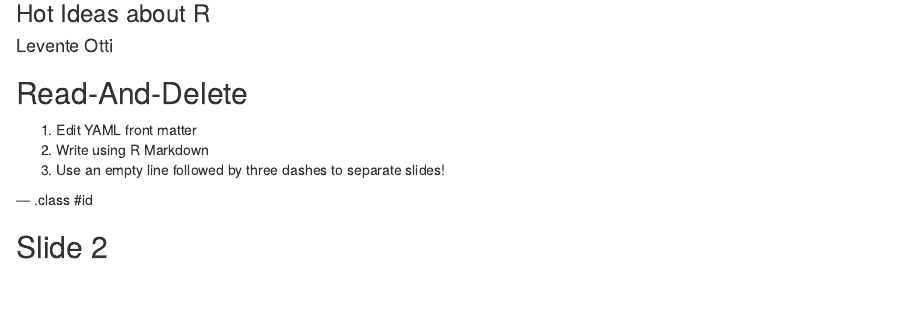
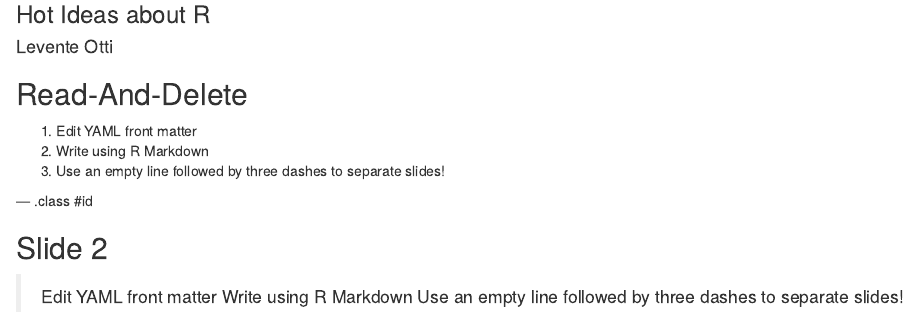
Before and after one commit to iamotti/rwed, an R Markdown document (index.Rmd): the page in a window 1100 px wide, from 80 px down. Rendered offline with R 4.5, knitr and Pandoc, with nearby package versions.

Commit message:
publishing deck

```diff
--- a/index.Rmd
+++ b/index.Rmd
@@ -19,3 +19,7 @@ mode        : selfcontained # {standalone, draft}
 --- .class #id
 
 ## Slide 2
+
+> Edit YAML front matter
+> Write using R Markdown
+> Use an empty line followed by three dashes to separate slides!
```
